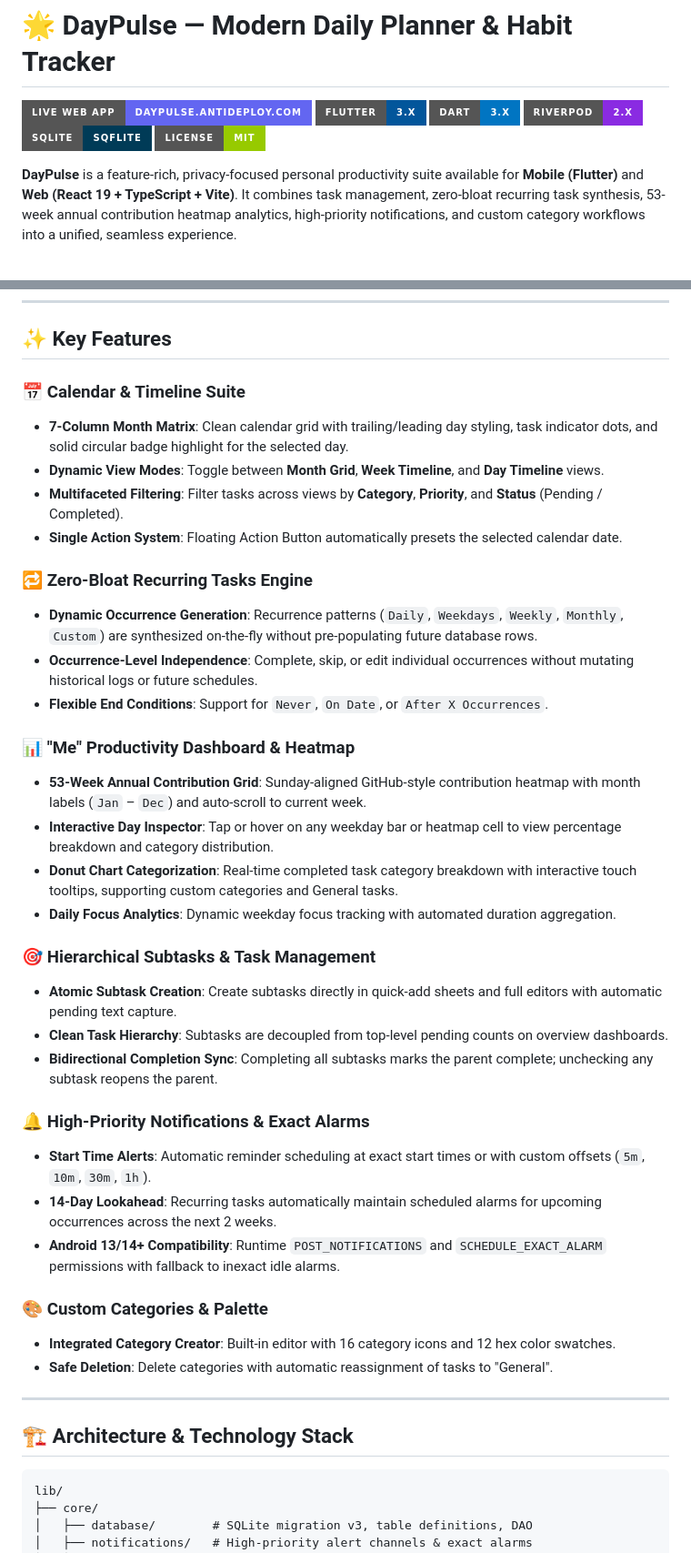
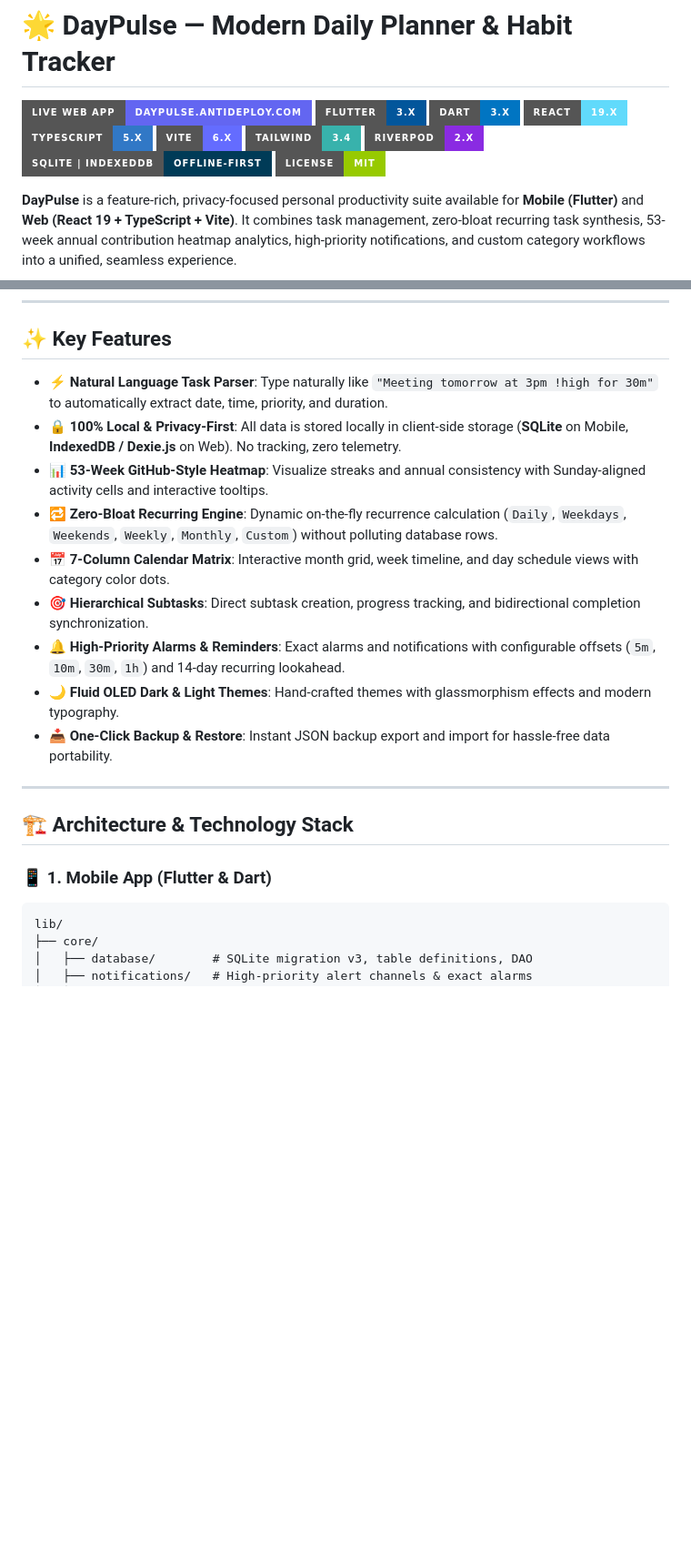
Before and after one commit to KeenuX/DayPulse, a Markdown page: README.md, 2 parts joined by grey strips. Shown at 91% size. Drawn GitHub-style; badges without logos; blank space fills up the shorter version.

````diff
--- a/README.md
+++ b/README.md
@@ -5,8 +5,12 @@ Live on-> https://daypulse.antideploy.com/
 [![Live Web App](https://img.shields.io/badge/Live%20Web%20App-daypulse.antideploy.com-6366F1?style=for-the-badge&logo=googlechrome&logoColor=white)](https://daypulse.antideploy.com)
 [![Flutter](https://img.shields.io/badge/Flutter-3.x-02569B?style=for-the-badge&logo=flutter&logoColor=white)](https://flutter.dev)
 [![Dart](https://img.shields.io/badge/Dart-3.x-0175C2?style=for-the-badge&logo=dart&logoColor=white)](https://dart.dev)
+[![React](https://img.shields.io/badge/React-19.x-61DAFB?style=for-the-badge&logo=react&logoColor=black)](https://react.dev)
+[![TypeScript](https://img.shields.io/badge/TypeScript-5.x-3178C6?style=for-the-badge&logo=typescript&logoColor=white)](https://www.typescriptlang.org)
+[![Vite](https://img.shields.io/badge/Vite-6.x-646CFF?style=for-the-badge&logo=vite&logoColor=white)](https://vitejs.dev)
+[![Tailwind CSS](https://img.shields.io/badge/Tailwind-3.4-38B2AC?style=for-the-badge&logo=tailwind-css&logoColor=white)](https://tailwindcss.com)
 [![State Management](https://img.shields.io/badge/Riverpod-2.x-8A2BE2?style=for-the-badge)](https://riverpod.dev)
-[![Database](https://img.shields.io/badge/SQLite-Sqflite-003B57?style=for-the-badge&logo=sqlite&logoColor=white)](https://pub.dev/packages/sqflite)
+[![Database](https://img.shields.io/badge/SQLite%20%7C%20IndexedDB-Offline--First-003B57?style=for-the-badge&logo=sqlite&logoColor=white)](https://pub.dev/packages/sqflite)
 [![License](https://img.shields.io/badge/License-MIT-green.svg?style=for-the-badge)](LICENSE)
 
 **DayPulse** is a feature-rich, privacy-focused personal productivity suite available for **Mobile (Flutter)** and **Web (React 19 + TypeScript + Vite)**. It combines task management, zero-bloat recurring task synthesis, 53-week annual contribution heatmap analytics, high-priority notifications, and custom category workflows into a unified, seamless experience.
@@ -55,40 +59,21 @@ Live on-> https://daypulse.antideploy.com/
 
 ## ✨ Key Features
 
-### 📅 Calendar & Timeline Suite
-- **7-Column Month Matrix**: Clean calendar grid with trailing/leading day styling, task indicator dots, and solid circular badge highlight for the selected day.
-- **Dynamic View Modes**: Toggle between **Month Grid**, **Week Timeline**, and **Day Timeline** views.
-- **Multifaceted Filtering**: Filter tasks across views by **Category**, **Priority**, and **Status** (Pending / Completed).
-- **Single Action System**: Floating Action Button automatically presets the selected calendar date.
-
-### 🔁 Zero-Bloat Recurring Tasks Engine
-- **Dynamic Occurrence Generation**: Recurrence patterns (`Daily`, `Weekdays`, `Weekly`, `Monthly`, `Custom`) are synthesized on-the-fly without pre-populating future database rows.
-- **Occurrence-Level Independence**: Complete, skip, or edit individual occurrences without mutating historical logs or future schedules.
-- **Flexible End Conditions**: Support for `Never`, `On Date`, or `After X Occurrences`.
-
-### 📊 "Me" Productivity Dashboard & Heatmap
-- **53-Week Annual Contribution Grid**: Sunday-aligned GitHub-style contribution heatmap with month labels (`Jan` – `Dec`) and auto-scroll to current week.
-- **Interactive Day Inspector**: Tap or hover on any weekday bar or heatmap cell to view percentage breakdown and category distribution.
-- **Donut Chart Categorization**: Real-time completed task category breakdown with interactive touch tooltips, supporting custom categories and General tasks.
-- **Daily Focus Analytics**: Dynamic weekday focus tracking with automated duration aggregation.
-
-### 🎯 Hierarchical Subtasks & Task Management
-- **Atomic Subtask Creation**: Create subtasks directly in quick-add sheets and full editors with automatic pending text capture.
-- **Clean Task Hierarchy**: Subtasks are decoupled from top-level pending counts on overview dashboards.
-- **Bidirectional Completion Sync**: Completing all subtasks marks the parent complete; unchecking any subtask reopens the parent.
-
-### 🔔 High-Priority Notifications & Exact Alarms
-- **Start Time Alerts**: Automatic reminder scheduling at exact start times or with custom offsets (`5m`, `10m`, `30m`, `1h`).
-- **14-Day Lookahead**: Recurring tasks automatically maintain scheduled alarms for upcoming occurrences across the next 2 weeks.
-- **Android 13/14+ Compatibility**: Runtime `POST_NOTIFICATIONS` and `SCHEDULE_EXACT_ALARM` permissions with fallback to inexact idle alarms.
-
-### 🎨 Custom Categories & Palette
-- **Integrated Category Creator**: Built-in editor with 16 category icons and 12 hex color swatches.
-- **Safe Deletion**: Delete categories with automatic reassignment of tasks to "General".
+- **⚡ Natural Language Task Parser**: Type naturally like `"Meeting tomorrow at 3pm !high for 30m"` to automatically extract date, time, priority, and duration.
+- **🔒 100% Local & Privacy-First**: All data is stored locally in client-side storage (**SQLite** on Mobile, **IndexedDB / Dexie.js** on Web). No tracking, zero telemetry.
+- **📊 53-Week GitHub-Style Heatmap**: Visualize streaks and annual consistency with Sunday-aligned activity cells and interactive tooltips.
+- **🔁 Zero-Bloat Recurring Engine**: Dynamic on-the-fly recurrence calculation (`Daily`, `Weekdays`, `Weekends`, `Weekly`, `Monthly`, `Custom`) without polluting database rows.
+- **📅 7-Column Calendar Matrix**: Interactive month grid, week timeline, and day schedule views with category color dots.
+- **🎯 Hierarchical Subtasks**: Direct subtask creation, progress tracking, and bidirectional completion synchronization.
+- **🔔 High-Priority Alarms & Reminders**: Exact alarms and notifications with configurable offsets (`5m`, `10m`, `30m`, `1h`) and 14-day recurring lookahead.
+- **🌙 Fluid OLED Dark & Light Themes**: Hand-crafted themes with glassmorphism effects and modern typography.
+- **📥 One-Click Backup & Restore**: Instant JSON backup export and import for hassle-free data portability.
 
 ---
 
 ## 🏗️ Architecture & Technology Stack
+
+### 📱 1. Mobile App (Flutter & Dart)
 
 ```
 lib/
````
Also changed, not shown: other parts of README.md (+107 -31 lines).
